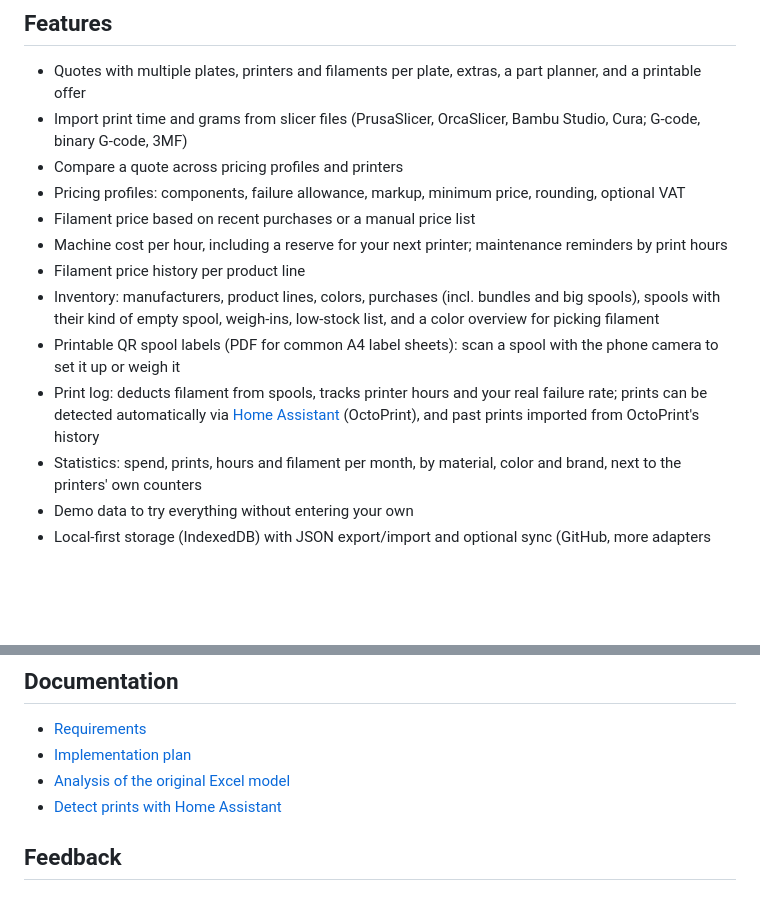
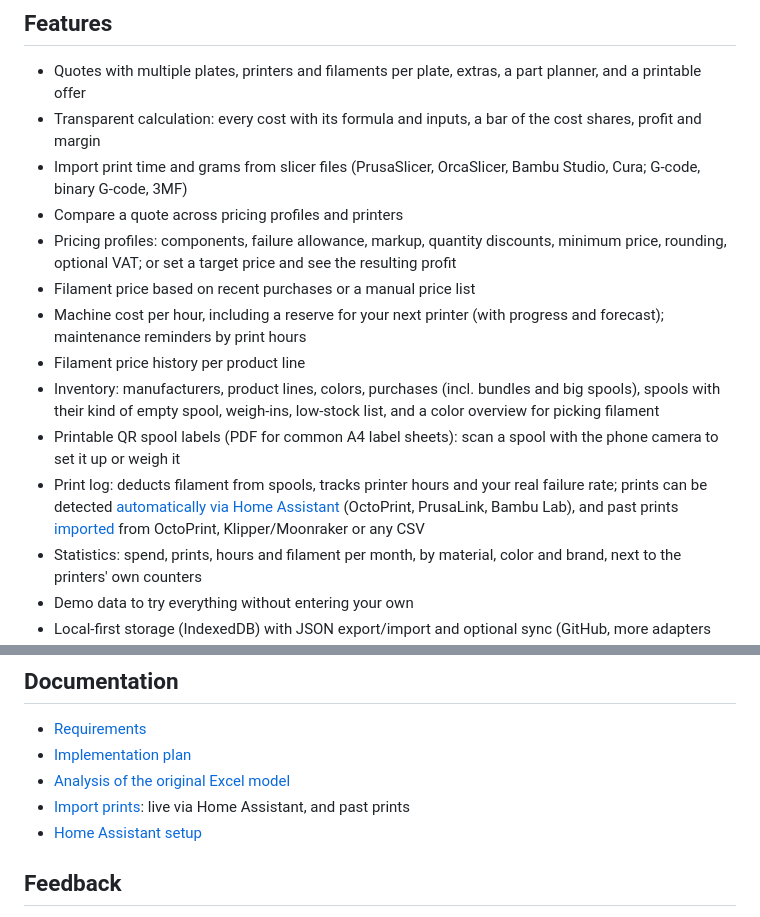
Before and after one commit to vinzenzhopf/3d-printing-calculator, a Markdown page: README.md, 2 parts joined by grey strips. Rendered like a GitHub page; blank space fills up the shorter version.

Commit message:
Update README for the new features

```diff
--- a/README.md
+++ b/README.md
@@ -24,17 +24,20 @@ change; updates migrate it automatically, but keep backups. Open: a German UI. S
 ## Features
 
 - Quotes with multiple plates, printers and filaments per plate, extras, a part planner, and a printable offer
+- Transparent calculation: every cost with its formula and inputs, a bar of the cost shares, profit and margin
 - Import print time and grams from slicer files (PrusaSlicer, OrcaSlicer, Bambu Studio, Cura; G-code, binary G-code, 3MF)
 - Compare a quote across pricing profiles and printers
-- Pricing profiles: components, failure allowance, markup, minimum price, rounding, optional VAT
+- Pricing profiles: components, failure allowance, markup, quantity discounts, minimum price, rounding, optional VAT;
+  or set a target price and see the resulting profit
 - Filament price based on recent purchases or a manual price list
-- Machine cost per hour, including a reserve for your next printer; maintenance reminders by print hours
+- Machine cost per hour, including a reserve for your next printer (with progress and forecast); maintenance reminders by print hours
 - Filament price history per product line
 - Inventory: manufacturers, product lines, colors, purchases (incl. bundles and big spools), spools with their kind of
   empty spool, weigh-ins, low-stock list, and a color overview for picking filament
 - Printable QR spool labels (PDF for common A4 label sheets): scan a spool with the phone camera to set it up or weigh it
 - Print log: deducts filament from spools, tracks printer hours and your real failure rate; prints can be detected
-  automatically via [Home Assistant](docs/home-assistant.md) (OctoPrint), and past prints imported from OctoPrint's history
+  [automatically via Home Assistant](docs/import-prints.md) (OctoPrint, PrusaLink, Bambu Lab), and past prints
+  [imported](docs/import-prints.md#past-prints) from OctoPrint, Klipper/Moonraker or any CSV
 - Statistics: spend, prints, hours and filament per month, by material, color and brand, next to the printers' own counters
 - Demo data to try everything without entering your own
 - Local-first storage (IndexedDB) with JSON export/import and optional sync (GitHub, more adapters later)
@@ -77,7 +80,8 @@ Every push to `main` is tested and deployed to GitHub Pages by
 - [Requirements](docs/requirements.md)
 - [Implementation plan](docs/implementation-plan.md)
 - [Analysis of the original Excel model](docs/excel-analysis.md)
-- [Detect prints with Home Assistant](docs/home-assistant.md)
+- [Import prints](docs/import-prints.md): live via Home Assistant, and past prints
+- [Home Assistant setup](docs/home-assistant.md)
 
 ## Feedback
 
```
